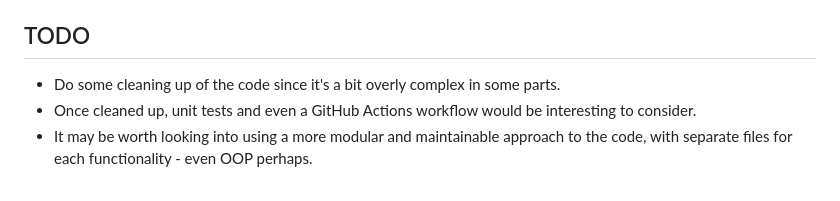
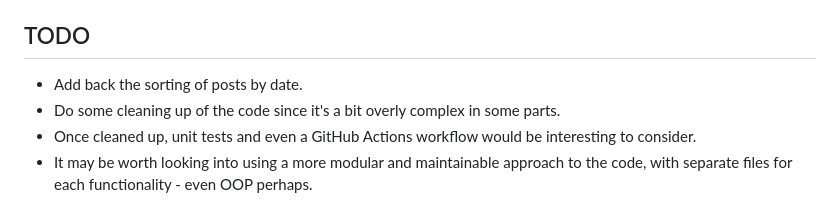
Before and after one commit to maximbetin/instagram-helper, a Markdown page: README.md, the part around the change. Drawn GitHub-style.

Commit message:
refactor: add note to README for reintroducing post sorting by date

```diff
--- a/README.md
+++ b/README.md
@@ -75,6 +75,7 @@ Reports are automatically saved to your Desktop folder with the format:
 
 ## TODO
 
+- Add back the sorting of posts by date.
 - Do some cleaning up of the code since it's a bit overly complex in some parts.
 - Once cleaned up, unit tests and even a GitHub Actions workflow would be interesting to consider.
 - It may be worth looking into using a more modular and maintainable approach to the code, with separate files for each functionality - even OOP perhaps.
```
